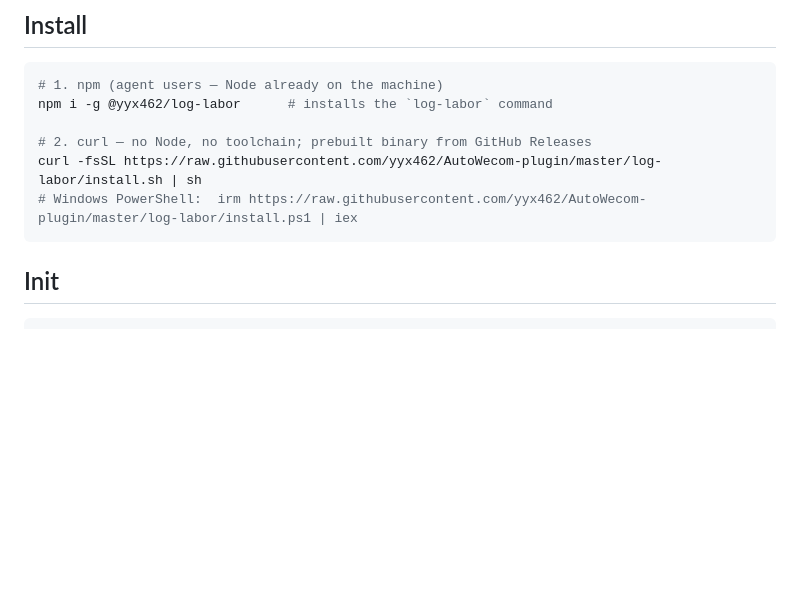
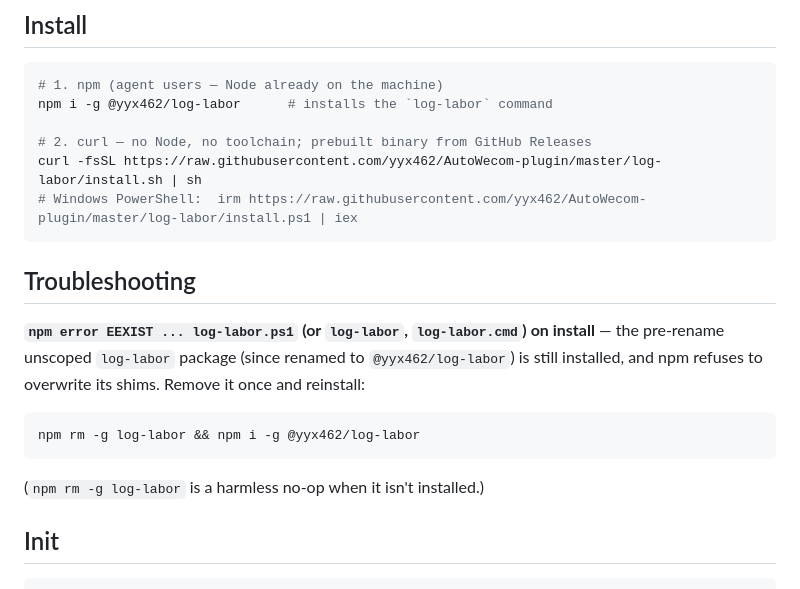
Before and after one commit to yyx462/AutoWecom-plugin, a Markdown page: README.md, the part around the change. Drawn GitHub-style; blank space fills up the shorter version.

Commit message:
readme: EEXIST troubleshooting — upgrading from the unscoped log-labor package
npm i -g @yyx462/log-labor EEXISTs when the pre-rename unscoped log-labor
package is still installed (npm's bin-links refuses to overwrite its
shims, and no lifecycle script runs early enough to self-heal — verified
against npm 11). Document the one-liner fix in the repo README and the
npm wrapper README.

````diff
--- a/README.md
+++ b/README.md
@@ -18,6 +18,19 @@ npm i -g @yyx462/log-labor      # installs the `log-labor` command
 curl -fsSL https://raw.githubusercontent.com/yyx462/AutoWecom-plugin/master/log-labor/install.sh | sh
 # Windows PowerShell:  irm https://raw.githubusercontent.com/yyx462/AutoWecom-plugin/master/log-labor/install.ps1 | iex
 ```
+
+## Troubleshooting
+
+**`npm error EEXIST ... log-labor.ps1` (or `log-labor`, `log-labor.cmd`)
+on install** — the pre-rename unscoped `log-labor` package (since renamed
+to `@yyx462/log-labor`) is still installed, and npm refuses to overwrite
+its shims. Remove it once and reinstall:
+
+```bash
+npm rm -g log-labor && npm i -g @yyx462/log-labor
+```
+
+(`npm rm -g log-labor` is a harmless no-op when it isn't installed.)
 
 ## Init
 
````
Also changed, not shown: 1 other file.
